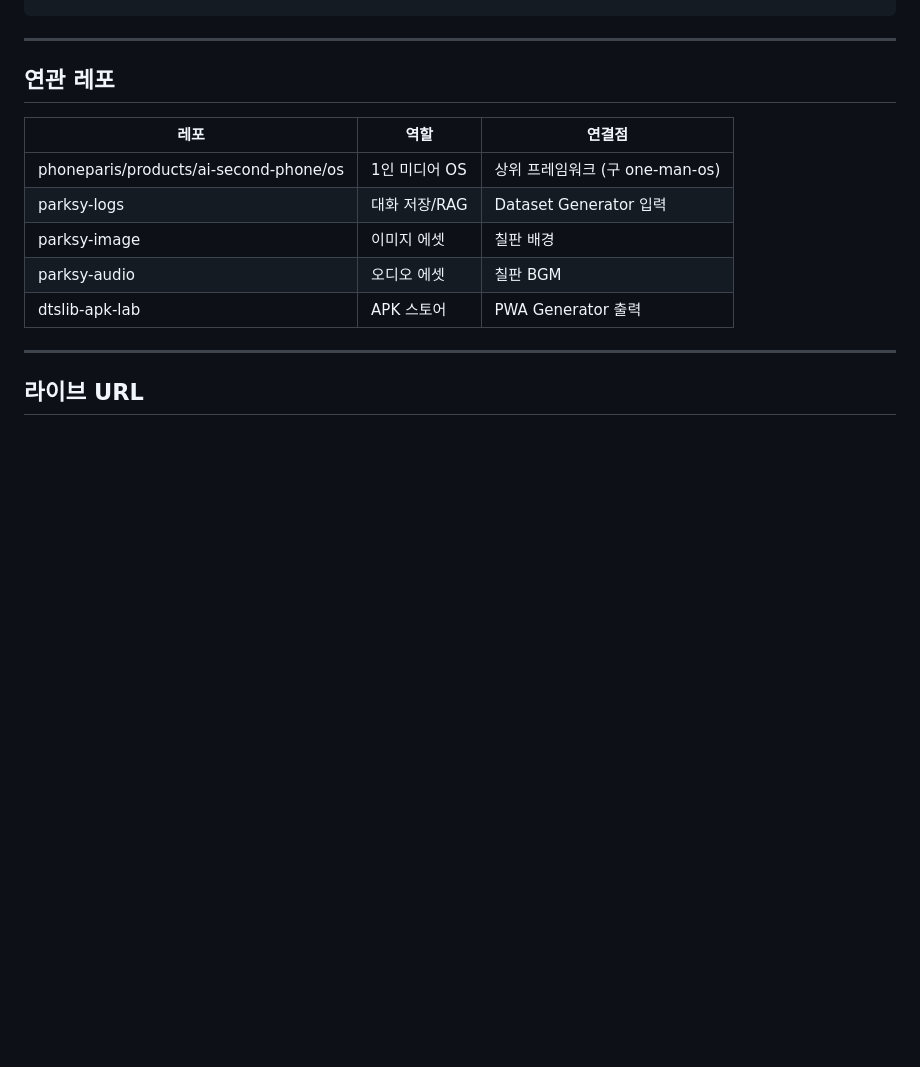
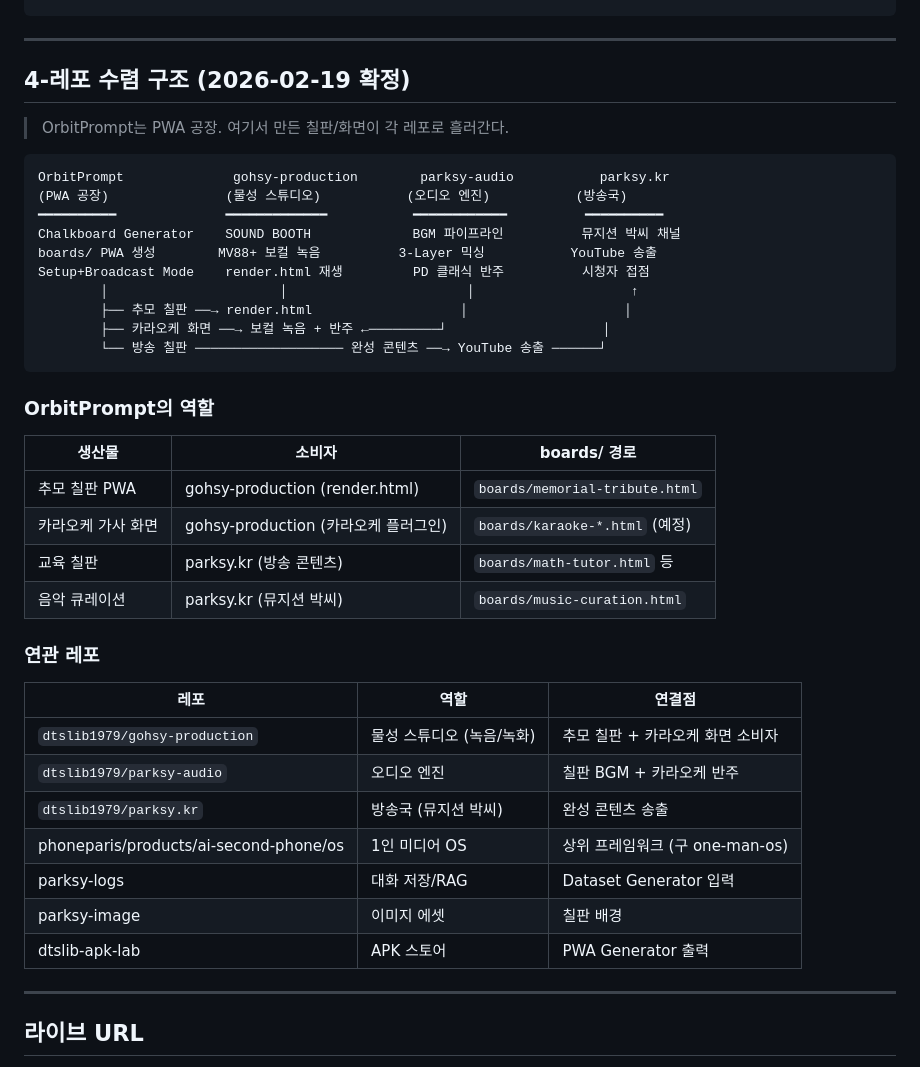
Before and after one commit to dtslib1979/OrbitPrompt, a Markdown page: CLAUDE.md, the part around the change. Drawn GitHub-style; blank space fills up the shorter version.

Commit message:
docs: 4-레포 수렴 구조 기록 — OrbitPrompt(PWA공장) + gohsy(녹음실) + parksy-audio(반주기) + parksy.kr(방송국)
연관 레포 섹션을 수렴 아키텍처 다이어그램으로 확장.
추모 칠판, 카라오케 화면, 방송 칠판의 생산-소비 흐름 명시.

Co-Authored-By: Claude Opus 4.6 <noreply@anthropic.com>

````diff
--- a/CLAUDE.md
+++ b/CLAUDE.md
@@ -231,14 +231,42 @@ Co-Authored-By: Claude Opus 4.5 <noreply@anthropic.com>
 
 ---
 
-## 연관 레포
+## 4-레포 수렴 구조 (2026-02-19 확정)
+
+> OrbitPrompt는 PWA 공장. 여기서 만든 칠판/화면이 각 레포로 흘러간다.
+
+```
+OrbitPrompt              gohsy-production        parksy-audio           parksy.kr
+(PWA 공장)               (물성 스튜디오)           (오디오 엔진)           (방송국)
+━━━━━━━━━━              ━━━━━━━━━━━━━           ━━━━━━━━━━━━          ━━━━━━━━━━
+Chalkboard Generator    SOUND BOOTH             BGM 파이프라인          뮤지션 박씨 채널
+boards/ PWA 생성        MV88+ 보컬 녹음          3-Layer 믹싱           YouTube 송출
+Setup+Broadcast Mode    render.html 재생         PD 클래식 반주          시청자 접점
+        │                      │                       │                    ↑
+        ├── 추모 칠판 ──→ render.html                   │                    │
+        ├── 카라오케 화면 ──→ 보컬 녹음 + 반주 ←─────────┘                    │
+        └── 방송 칠판 ─────────────────── 완성 콘텐츠 ──→ YouTube 송출 ──────┘
+```
+
+### OrbitPrompt의 역할
+
+| 생산물 | 소비자 | boards/ 경로 |
+|--------|--------|-------------|
+| 추모 칠판 PWA | gohsy-production (render.html) | `boards/memorial-tribute.html` |
+| 카라오케 가사 화면 | gohsy-production (카라오케 플러그인) | `boards/karaoke-*.html` (예정) |
+| 교육 칠판 | parksy.kr (방송 콘텐츠) | `boards/math-tutor.html` 등 |
+| 음악 큐레이션 | parksy.kr (뮤지션 박씨) | `boards/music-curation.html` |
+
+### 연관 레포
 
 | 레포 | 역할 | 연결점 |
 |------|------|--------|
+| `dtslib1979/gohsy-production` | 물성 스튜디오 (녹음/녹화) | 추모 칠판 + 카라오케 화면 소비자 |
+| `dtslib1979/parksy-audio` | 오디오 엔진 | 칠판 BGM + 카라오케 반주 |
+| `dtslib1979/parksy.kr` | 방송국 (뮤지션 박씨) | 완성 콘텐츠 송출 |
 | phoneparis/products/ai-second-phone/os | 1인 미디어 OS | 상위 프레임워크 (구 one-man-os) |
 | parksy-logs | 대화 저장/RAG | Dataset Generator 입력 |
 | parksy-image | 이미지 에셋 | 칠판 배경 |
-| parksy-audio | 오디오 에셋 | 칠판 BGM |
 | dtslib-apk-lab | APK 스토어 | PWA Generator 출력 |
 
 ---
````
